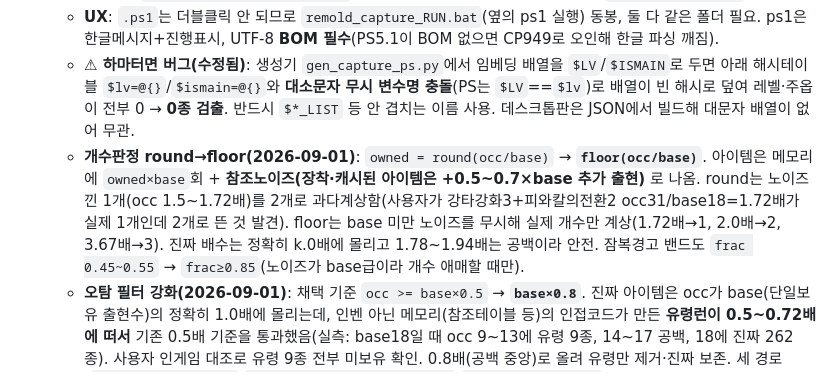
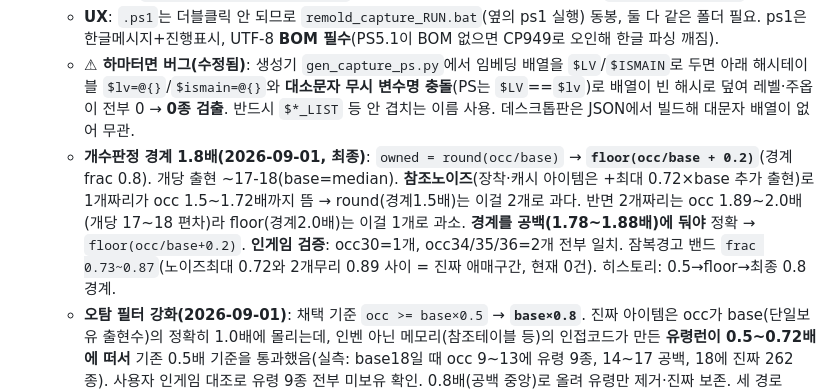
Before and after one commit to gfl2-remold/planner, a Markdown page: HANDOFF.md, the part around the change. Rendered like a GitHub page.

Commit message:
인계: 개수판정 최종 규칙(경계 1.8배) 정정

```diff
--- a/HANDOFF.md
+++ b/HANDOFF.md
@@ -17,7 +17,7 @@
   - **금지**: 스캐너 exe 재컴파일→공개 배포(도로 트로이 차단), AV 회피(패킹·난독화·스텁런처)로 우회 시도. 데스크톱 Ctrl+R(`desktop/remold_extract.ps1`)은 exe 아님 → 무관하게 정상. 상세 = `files/HANDOVER.md` 세션 로그.
   - **UX**: `.ps1`는 더블클릭 안 되므로 `remold_capture_RUN.bat`(옆의 ps1 실행) 동봉, 둘 다 같은 폴더 필요. ps1은 한글메시지+진행표시, UTF-8 **BOM 필수**(PS5.1이 BOM 없으면 CP949로 오인해 한글 파싱 깨짐).
   - **⚠ 하마터면 버그(수정됨)**: 생성기 `gen_capture_ps.py`에서 임베딩 배열을 `$LV`/`$ISMAIN`로 두면 아래 해시테이블 `$lv=@{}`/`$ismain=@{}`와 **대소문자 무시 변수명 충돌**(PS는 `$LV`==`$lv`)로 배열이 빈 해시로 덮여 레벨·주옵이 전부 0 → **0종 검출**. 반드시 `$*_LIST` 등 안 겹치는 이름 사용. 데스크톱판은 JSON에서 빌드해 대문자 배열이 없어 무관.
-  - **개수판정 round→floor(2026-09-01)**: `owned = round(occ/base)` → **`floor(occ/base)`**. 아이템은 메모리에 `owned×base`회 + **참조노이즈(장착·캐시된 아이템은 +0.5~0.7×base 추가 출현)** 로 나옴. round는 노이즈 낀 1개(occ 1.5~1.72배)를 2개로 과다계상함(사용자가 강타강화3+피와칼의전환2 occ31/base18=1.72배가 실제 1개인데 2개로 뜬 것 발견). floor는 base 미만 노이즈를 무시해 실제 개수만 계상(1.72배→1, 2.0배→2, 3.67배→3). 진짜 배수는 정확히 k.0배에 몰리고 1.78~1.94배는 공백이라 안전. 잠복경고 밴드도 `frac 0.45~0.55` → `frac≥0.85`(노이즈가 base급이라 개수 애매할 때만).
+  - **개수판정 경계 1.8배(2026-09-01, 최종)**: `owned = round(occ/base)` → **`floor(occ/base + 0.2)`**(경계 frac 0.8). 개당 출현 ~17-18(base=median). **참조노이즈**(장착·캐시 아이템은 +최대 0.72×base 추가 출현)로 1개짜리가 occ 1.5~1.72배까지 뜸 → round(경계1.5배)는 이걸 2개로 과다. 반면 2개짜리는 occ 1.89~2.0배(개당 17~18 편차)라 floor(경계2.0배)는 이걸 1개로 과소. **경계를 공백(1.78~1.88배)에 둬야** 정확 → `floor(occ/base+0.2)`. **인게임 검증**: occ30=1개, occ34/35/36=2개 전부 일치. 잠복경고 밴드 `frac 0.73~0.87`(노이즈최대 0.72와 2개무리 0.89 사이 = 진짜 애매구간, 현재 0건). 히스토리: 0.5→floor→최종 0.8경계.
   - **오탐 필터 강화(2026-09-01)**: 채택 기준 `occ >= base×0.5` → **`base×0.8`**. 진짜 아이템은 occ가 base(단일보유 출현수)의 정확히 1.0배에 몰리는데, 인벤 아닌 메모리(참조테이블 등)의 인접코드가 만든 **유령런이 0.5~0.72배에 떠서** 기존 0.5배 기준을 통과했음(실측: base18일 때 occ 9~13에 유령 9종, 14~17 공백, 18에 진짜 262종). 사용자 인게임 대조로 유령 9종 전부 미보유 확인. 0.8배(공백 중앙)로 올려 유령만 제거·진짜 보존. 세 경로(`remold_capture.ps1`·`desktop/remold_extract.ps1`·`capture/Remold.cs`) 모두 반영. 변수명 `$half`→`$minOcc`.
 
 ### 집 세션 주요 작업 (전부 배포됨)
```
